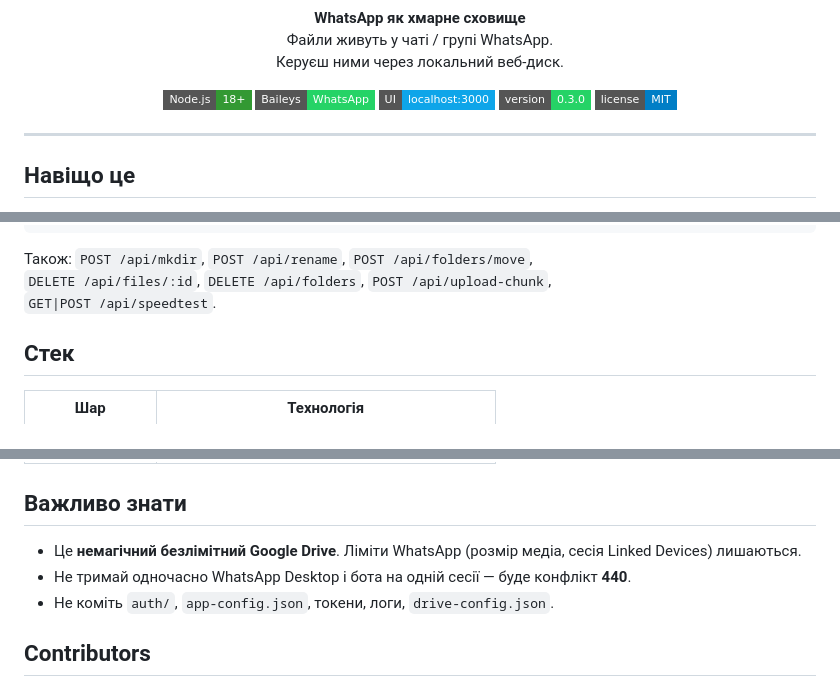
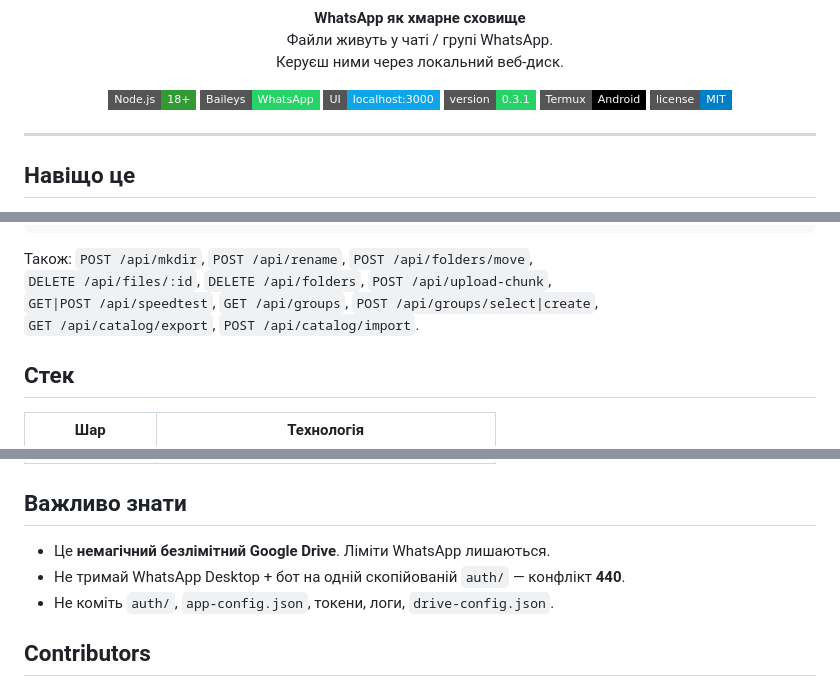
Before and after one commit to xsilofon-dev/wattsapdrive, a Markdown page: README.md, 3 parts joined by grey strips. Rendered like a GitHub page; badges without logos.

```diff
--- a/README.md
+++ b/README.md
@@ -14,7 +14,8 @@
   <img src="https://img.shields.io/badge/Node.js-18%2B-339933?style=flat-square&logo=nodedotjs&logoColor=white" alt="Node.js">
   <img src="https://img.shields.io/badge/Baileys-WhatsApp-25D366?style=flat-square&logo=whatsapp&logoColor=white" alt="Baileys">
   <img src="https://img.shields.io/badge/UI-localhost%3A3000-0ea5e9?style=flat-square" alt="UI">
-  <img src="https://img.shields.io/badge/version-0.3.0-25D366?style=flat-square" alt="0.3.0">
+  <img src="https://img.shields.io/badge/version-0.3.1-25D366?style=flat-square" alt="0.3.1">
+  <img src="https://img.shields.io/badge/Termux-Android-000000?style=flat-square&logo=android&logoColor=white" alt="Termux">
   <img src="https://img.shields.io/badge/license-MIT-blue?style=flat-square" alt="MIT">
 </p>
 
@@ -112,7 +134,8 @@ curl -OJ -H "Authorization: Bearer YOUR_TOKEN" \
 
 Також: `POST /api/mkdir`, `POST /api/rename`, `POST /api/folders/move`,
 `DELETE /api/files/:id`, `DELETE /api/folders`, `POST /api/upload-chunk`,
-`GET|POST /api/speedtest`.
+`GET|POST /api/speedtest`, `GET /api/groups`, `POST /api/groups/select|create`,
+`GET /api/catalog/export`, `POST /api/catalog/import`.
 
 ## Стек
 
@@ -126,8 +149,8 @@ curl -OJ -H "Authorization: Bearer YOUR_TOKEN" \
 
 ## Важливо знати
 
-- Це **немагічний безлімітний Google Drive**. Ліміти WhatsApp (розмір медіа, сесія Linked Devices) лишаються.
-- Не тримай одночасно WhatsApp Desktop і бота на одній сесії — буде конфлікт **440**.
+- Це **немагічний безлімітний Google Drive**. Ліміти WhatsApp лишаються.
+- Не тримай WhatsApp Desktop + бот на одній скопійованій `auth/` — конфлікт **440**.
 - Не коміть `auth/`, `app-config.json`, токени, логи, `drive-config.json`.
 
 ## Contributors
```
Also changed, not shown: other parts of README.md (+42 -21 lines).
